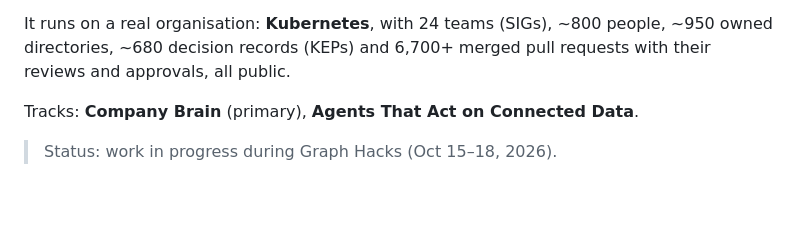
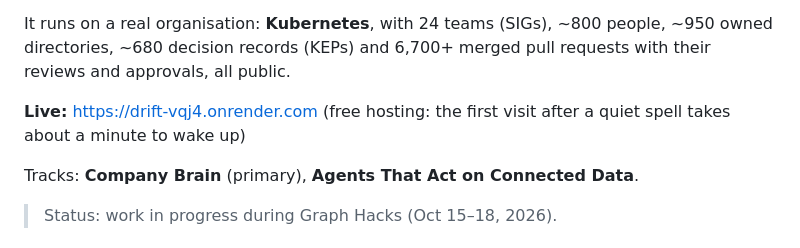
Before and after one commit to oscarosk/drift, a Markdown page: README.md, the part around the change. GitHub-like rendering; blank space fills up the shorter version.

Commit message:
README: live link
Co-Authored-By: Claude Opus 5.5 <noreply@anthropic.com>
Claude-Session: https://claude.ai/code/session_018yHiw42cgFsG4BcrfFD5iM

```diff
--- a/README.md
+++ b/README.md
@@ -15,6 +15,8 @@ records say** with **what people actually do**, and shows the graph path behind
 It runs on a real organisation: **Kubernetes**, with 24 teams (SIGs), ~800 people, ~950 owned
 directories, ~680 decision records (KEPs) and 6,700+ merged pull requests with their reviews and
 approvals, all public.
+
+**Live:** https://drift-vqj4.onrender.com (free hosting: the first visit after a quiet spell takes about a minute to wake up)
 
 Tracks: **Company Brain** (primary), **Agents That Act on Connected Data**.
 
```
